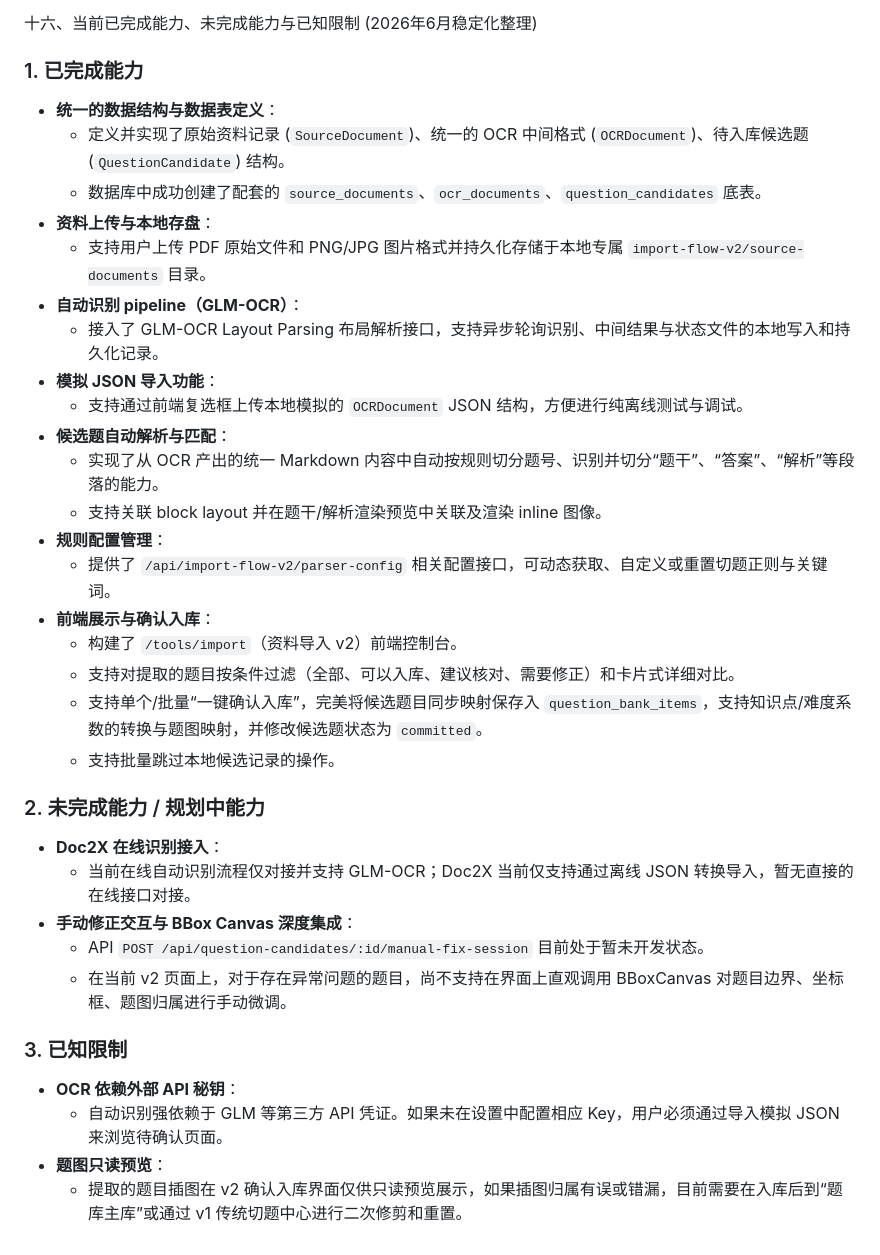
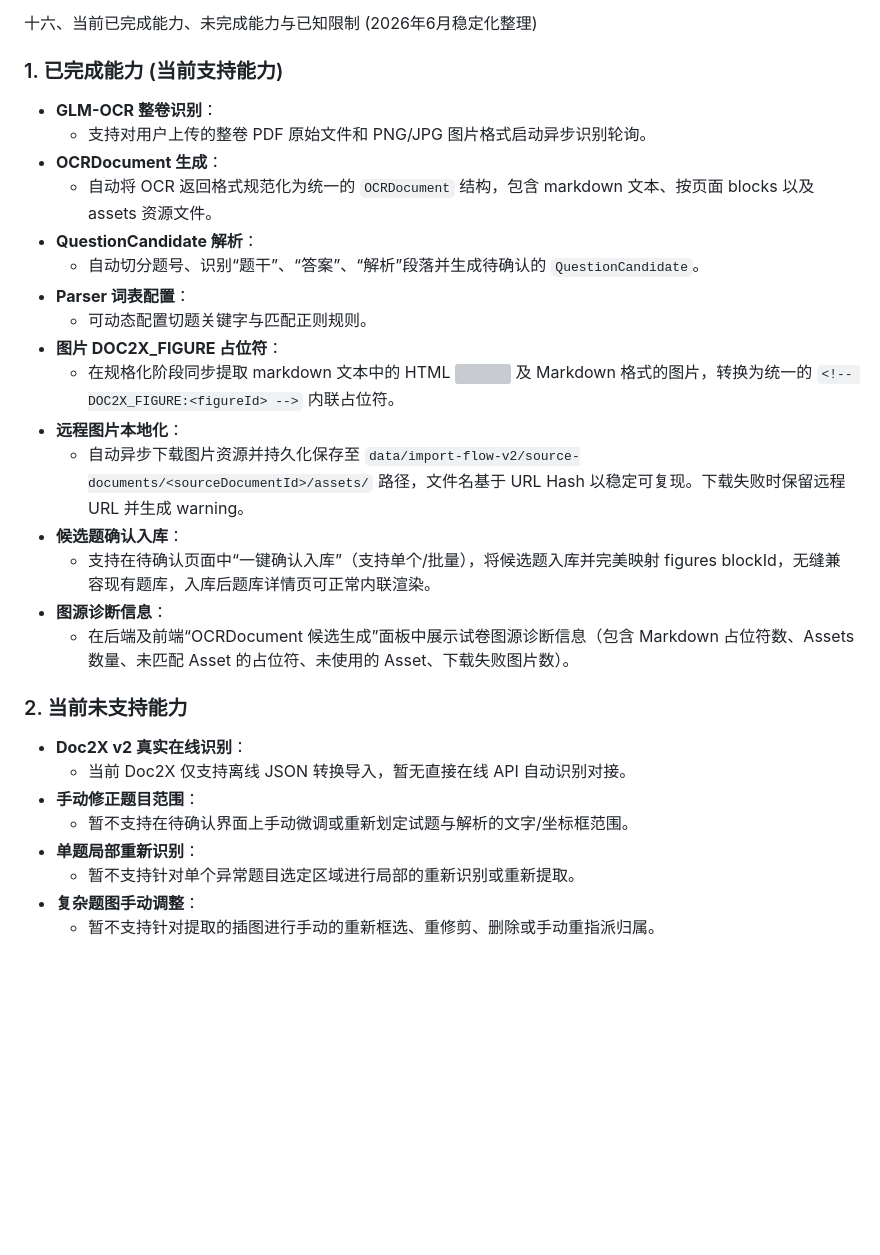
Before and after one commit to 5huQu/Question-Manager, a Markdown page: docs/import_flow_v2.md, the part around the change. GitHub-like rendering; blank space fills up the shorter version; grey boxes are pictures that could not be loaded.

Commit message:
docs(ocr): update import_flow_v2.md with current completed and uncompleted capabilities

```diff
--- a/docs/import_flow_v2.md
+++ b/docs/import_flow_v2.md
@@ -815,39 +815,32 @@ pdf_slicer_review_items
 
 十六、当前已完成能力、未完成能力与已知限制 (2026年6月稳定化整理)
 
-### 1. 已完成能力
+### 1. 已完成能力 (当前支持能力)
 
-* **统一的数据结构与数据表定义**：
-  * 定义并实现了原始资料记录 (`SourceDocument`)、统一的 OCR 中间格式 (`OCRDocument`)、待入库候选题 (`QuestionCandidate`) 结构。
-  * 数据库中成功创建了配套的 `source_documents`、`ocr_documents`、`question_candidates` 底表。
-* **资料上传与本地存盘**：
-  * 支持用户上传 PDF 原始文件和 PNG/JPG 图片格式并持久化存储于本地专属 `import-flow-v2/source-documents` 目录。
-* **自动识别 pipeline（GLM-OCR）**：
-  * 接入了 GLM-OCR Layout Parsing 布局解析接口，支持异步轮询识别、中间结果与状态文件的本地写入和持久化记录。
-* **模拟 JSON 导入功能**：
-  * 支持通过前端复选框上传本地模拟的 `OCRDocument` JSON 结构，方便进行纯离线测试与调试。
-* **候选题自动解析与匹配**：
-  * 实现了从 OCR 产出的统一 Markdown 内容中自动按规则切分题号、识别并切分“题干”、“答案”、“解析”等段落的能力。
-  * 支持关联 block layout 并在题干/解析渲染预览中关联及渲染 inline 图像。
-* **规则配置管理**：
-  * 提供了 `/api/import-flow-v2/parser-config` 相关配置接口，可动态获取、自定义或重置切题正则与关键词。
-* **前端展示与确认入库**：
-  * 构建了 `/tools/import`（资料导入 v2）前端控制台。
-  * 支持对提取的题目按条件过滤（全部、可以入库、建议核对、需要修正）和卡片式详细对比。
-  * 支持单个/批量“一键确认入库”，完美将候选题目同步映射保存入 `question_bank_items`，支持知识点/难度系数的转换与题图映射，并修改候选题状态为 `committed`。
-  * 支持批量跳过本地候选记录的操作。
+* **GLM-OCR 整卷识别**：
+  * 支持对用户上传的整卷 PDF 原始文件和 PNG/JPG 图片格式启动异步识别轮询。
+* **OCRDocument 生成**：
+  * 自动将 OCR 返回格式规范化为统一的 `OCRDocument` 结构，包含 markdown 文本、按页面 blocks 以及 assets 资源文件。
+* **QuestionCandidate 解析**：
+  * 自动切分题号、识别“题干”、“答案”、“解析”段落并生成待确认的 `QuestionCandidate`。
+* **Parser 词表配置**：
+  * 可动态配置切题关键字与匹配正则规则。
+* **图片 DOC2X_FIGURE 占位符**：
+  * 在规格化阶段同步提取 markdown 文本中的 HTML <img> 及 Markdown 格式的图片，转换为统一的 `<!-- DOC2X_FIGURE:<figureId> -->` 内联占位符。
+* **远程图片本地化**：
+  * 自动异步下载图片资源并持久化保存至 `data/import-flow-v2/source-documents/<sourceDocumentId>/assets/` 路径，文件名基于 URL Hash 以稳定可复现。下载失败时保留远程 URL 并生成 warning。
+* **候选题确认入库**：
+  * 支持在待确认页面中“一键确认入库”（支持单个/批量），将候选题入库并完美映射 figures blockId，无缝兼容现有题库，入库后题库详情页可正常内联渲染。
+* **图源诊断信息**：
+  * 在后端及前端“OCRDocument 候选生成”面板中展示试卷图源诊断信息（包含 Markdown 占位符数、Assets 数量、未匹配 Asset 的占位符、未使用的 Asset、下载失败图片数）。
 
-### 2. 未完成能力 / 规划中能力
+### 2. 当前未支持能力
 
-* **Doc2X 在线识别接入**：
-  * 当前在线自动识别流程仅对接并支持 GLM-OCR；Doc2X 当前仅支持通过离线 JSON 转换导入，暂无直接的在线接口对接。
-* **手动修正交互与 BBox Canvas 深度集成**：
-  * API `POST /api/question-candidates/:id/manual-fix-session` 目前处于暂未开发状态。
-  * 在当前 v2 页面上，对于存在异常问题的题目，尚不支持在界面上直观调用 BBoxCanvas 对题目边界、坐标框、题图归属进行手动微调。
-
-### 3. 已知限制
-
-* **OCR 依赖外部 API 秘钥**：
-  * 自动识别强依赖于 GLM 等第三方 API 凭证。如果未在设置中配置相应 Key，用户必须通过导入模拟 JSON 来浏览待确认页面。
-* **题图只读预览**：
-  * 提取的题目插图在 v2 确认入库界面仅供只读预览展示，如果插图归属有误或错漏，目前需要在入库后到“题库主库”或通过 v1 传统切题中心进行二次修剪和重置。
+* **Doc2X v2 真实在线识别**：
+  * 当前 Doc2X 仅支持离线 JSON 转换导入，暂无直接在线 API 自动识别对接。
+* **手动修正题目范围**：
+  * 暂不支持在待确认界面上手动微调或重新划定试题与解析的文字/坐标框范围。
+* **单题局部重新识别**：
+  * 暂不支持针对单个异常题目选定区域进行局部的重新识别或重新提取。
+* **复杂题图手动调整**：
+  * 暂不支持针对提取的插图进行手动的重新框选、重修剪、删除或手动重指派归属。
```
